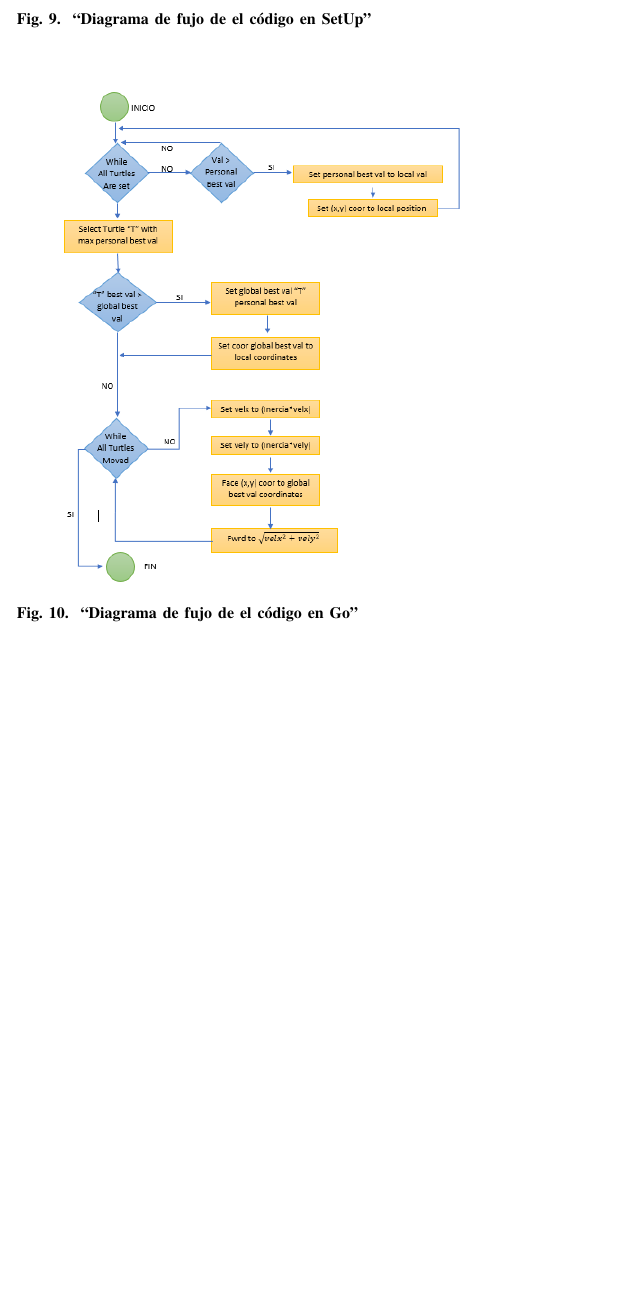
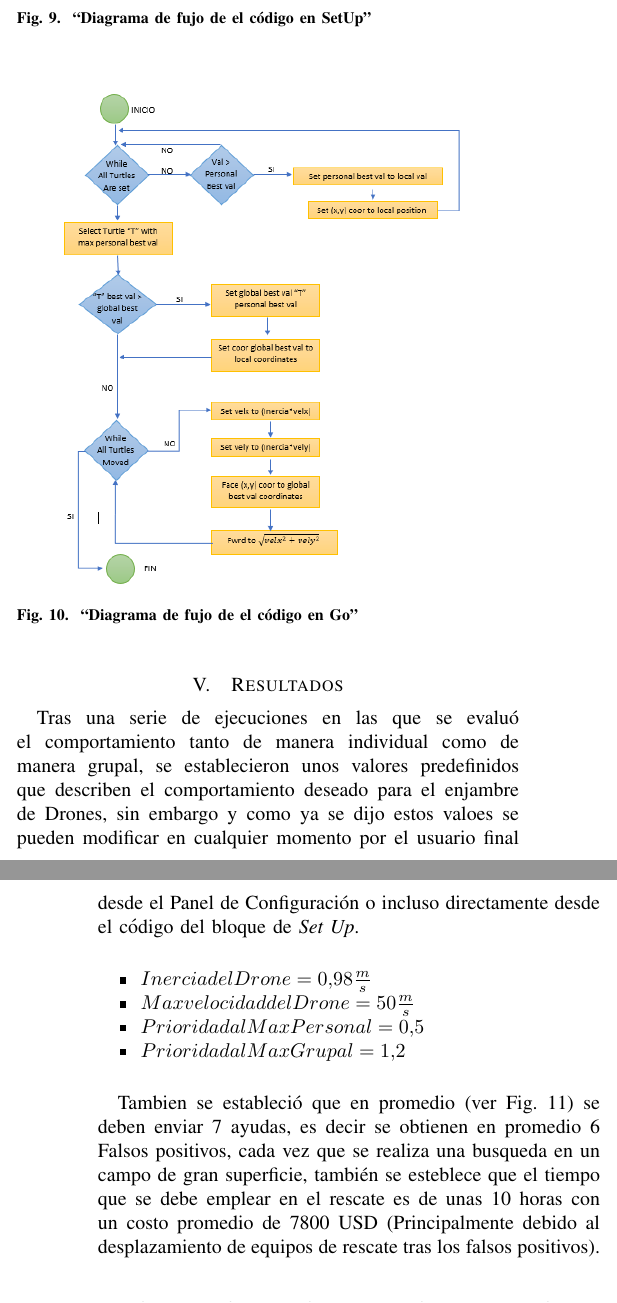
Before and after one commit to CesarCardozoUD/NetLogo_PSO_Drone, a LaTeX paper (PSO_SnR.tex): part of one column of page 4 of 4 before the commit and two parts of the columns of pages 4 and 5 of 5 after it, the two joined at a grey line, cut so that both start at the same text, the shorter picture padded with empty space. Compiled offline with pdfLaTeX.

Commit message:
End Version

```diff
--- a/PSO_SnR.tex
+++ b/PSO_SnR.tex
@@ -190,3 +190,15 @@ En cuanto al código a ejecutar, como se comento en el apartado anterior se divi
 \end{center}
 \end{figure}
 
+\section{Resultados}
+Tras una serie de ejecuciones en las que se evaluó el comportamiento tanto de manera individual como de manera grupal, se establecieron unos valores predefinidos que describen el comportamiento deseado para el enjambre de Drones, sin embargo y como ya se dijo estos valoes se pueden modificar en cualquier momento por el usuario final desde el Panel de Configuración o incluso directamente desde el código del bloque de \textit{Set Up}.\\
+
+\begin{itemize}
+\item $Inercia del Drone = 0.98\frac{m}{s}$
+\item $Max velocidad del Drone = 50\frac{m}{s} $
+\item $Prioridad al Max Personal = 0.5 $
+\item $Prioridad al Max Grupal = 1.2 $ \\
+
+\end{itemize}
+
+Tambien se estableció que en promedio (ver Fig. 11) se deben enviar 7 ayudas, es decir se obtienen en promedio 6 Falsos positivos, cada vez que se realiza una busqueda en un campo de gran superficie, también se esteblece que el tiempo que se debe emplear en el rescate es de unas 10 horas con un costo promedio de 7800 USD (Principalmente debido al desplazamiento de equipos de rescate tras los falsos positivos).\\
@@ -192,0 +217,6 @@ En cuanto al código a ejecutar, como se comento en el apartado anterior se divi
+\section{Referencias}
+[1] Minambiente. (2018,Dic,09). ``Póliza de accidentes y rescate en Parques Nacionales'' [Online] . Available: http://www.parquesnacionales.gov.co/portal/es/poliza-de-accidentes-y-rescate-en-parques-nacionales/\\
+
+[2] P.H. Eugenio, \textit{``Rescate y Búsqueda en Grandes Áreas,''} in Manual de Rescate y Salvamento Vol. 7. Guadalajara: Griker Orgemer, 2015.\\
+
+[3] Fernando Caparrini. (2016,Nov,18). ``PSO: Optimización por enjambres de partículas'' [Online]. Available: http://www.cs.us.es/~fsancho/?e=70.\\
```
Also changed, not shown: Tabla.PNG (added), PSO_SnR.tex (28 more changed lines), 4 other files.
